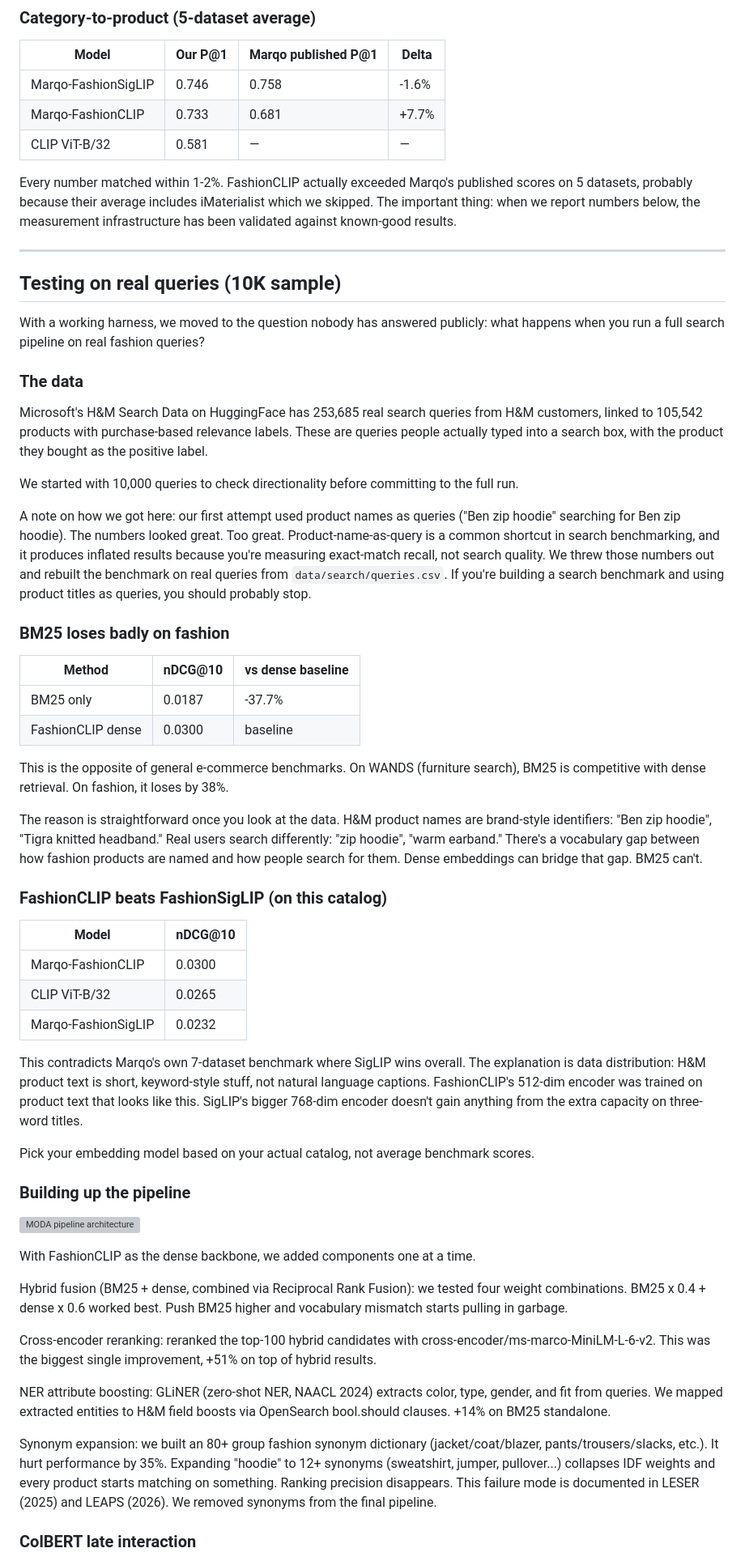
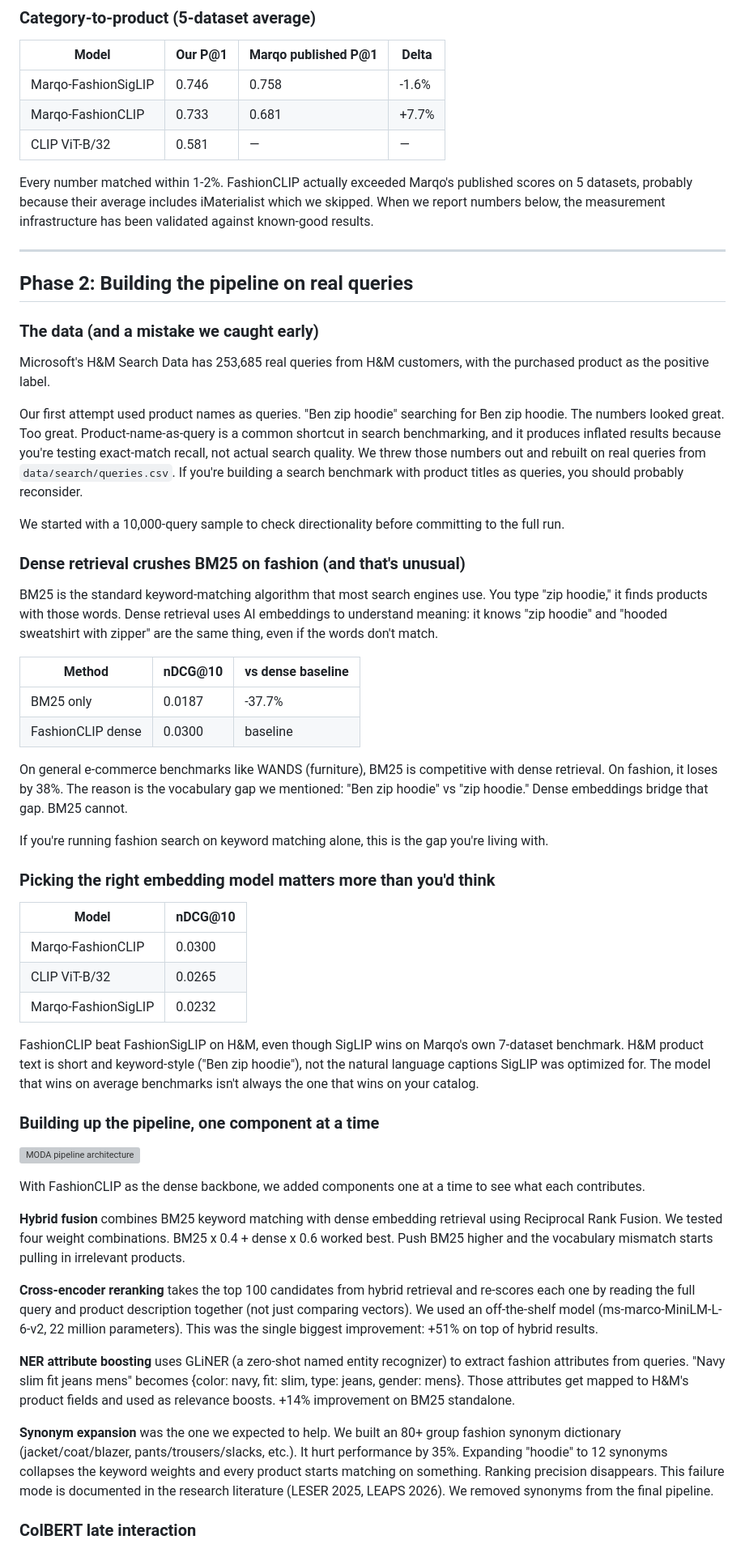
Before and after one commit to hopit-ai/Moda, a Markdown page: blog_post.md, the part around one of its changes. Shown at 81% size. Rendered like a GitHub page; grey boxes are pictures that could not be loaded.

Commit message:
Rewrite Phase 1-2 blog: accessible intro, metric explanations, Phase 3 teaser

```diff
--- a/blog_post.md
+++ b/blog_post.md
@@ -38,34 +68,34 @@ We cloned their eval harness, downloaded 6 of 7 datasets (the 7th, iMaterialist,
 | Marqo-FashionCLIP | 0.733 | 0.681 | +7.7% |
 | CLIP ViT-B/32 | 0.581 | — | — |
 
-Every number matched within 1-2%. FashionCLIP actually exceeded Marqo's published scores on 5 datasets, probably because their average includes iMaterialist which we skipped. The important thing: when we report numbers below, the measurement infrastructure has been validated against known-good results.
+Every number matched within 1-2%. FashionCLIP actually exceeded Marqo's published scores on 5 datasets, probably because their average includes iMaterialist which we skipped. When we report numbers below, the measurement infrastructure has been validated against known-good results.
 
 ---
 
-## Testing on real queries (10K sample)
+## Phase 2: Building the pipeline on real queries
 
-With a working harness, we moved to the question nobody has answered publicly: what happens when you run a full search pipeline on real fashion queries?
+### The data (and a mistake we caught early)
 
-### The data
+Microsoft's H&M Search Data has 253,685 real queries from H&M customers, with the purchased product as the positive label.
 
-Microsoft's H&M Search Data on HuggingFace has 253,685 real search queries from H&M customers, linked to 105,542 products with purchase-based relevance labels. These are queries people actually typed into a search box, with the product they bought as the positive label.
+Our first attempt used product names as queries. "Ben zip hoodie" searching for Ben zip hoodie. The numbers looked great. Too great. Product-name-as-query is a common shortcut in search benchmarking, and it produces inflated results because you're testing exact-match recall, not actual search quality. We threw those numbers out and rebuilt on real queries from `data/search/queries.csv`. If you're building a search benchmark with product titles as queries, you should probably reconsider.
 
-We started with 10,000 queries to check directionality before committing to the full run.
+We started with a 10,000-query sample to check directionality before committing to the full run.
 
-A note on how we got here: our first attempt used product names as queries ("Ben zip hoodie" searching for Ben zip hoodie). The numbers looked great. Too great. Product-name-as-query is a common shortcut in search benchmarking, and it produces inflated results because you're measuring exact-match recall, not search quality. We threw those numbers out and rebuilt the benchmark on real queries from `data/search/queries.csv`. If you're building a search benchmark and using product titles as queries, you should probably stop.
+### Dense retrieval crushes BM25 on fashion (and that's unusual)
 
-### BM25 loses badly on fashion
+BM25 is the standard keyword-matching algorithm that most search engines use. You type "zip hoodie," it finds products with those words. Dense retrieval uses AI embeddings to understand meaning: it knows "zip hoodie" and "hooded sweatshirt with zipper" are the same thing, even if the words don't match.
 
 | Method | nDCG@10 | vs dense baseline |
 |--------|---------|-------------------|
 | BM25 only | 0.0187 | -37.7% |
 | FashionCLIP dense | 0.0300 | baseline |
 
-This is the opposite of general e-commerce benchmarks. On WANDS (furniture search), BM25 is competitive with dense retrieval. On fashion, it loses by 38%.
+On general e-commerce benchmarks like WANDS (furniture), BM25 is competitive with dense retrieval. On fashion, it loses by 38%. The reason is the vocabulary gap we mentioned: "Ben zip hoodie" vs "zip hoodie." Dense embeddings bridge that gap. BM25 cannot.
 
-The reason is straightforward once you look at the data. H&M product names are brand-style identifiers: "Ben zip hoodie", "Tigra knitted headband." Real users search differently: "zip hoodie", "warm earband." There's a vocabulary gap between how fashion products are named and how people search for them. Dense embeddings can bridge that gap. BM25 can't.
+If you're running fashion search on keyword matching alone, this is the gap you're living with.
 
-### FashionCLIP beats FashionSigLIP (on this catalog)
+### Picking the right embedding model matters more than you'd think
 
 | Model | nDCG@10 |
 |-------|---------|
@@ -73,23 +103,21 @@ The reason is straightforward once you look at the data. H&M product names are b
 | CLIP ViT-B/32 | 0.0265 |
 | Marqo-FashionSigLIP | 0.0232 |
 
-This contradicts Marqo's own 7-dataset benchmark where SigLIP wins overall. The explanation is data distribution: H&M product text is short, keyword-style stuff, not natural language captions. FashionCLIP's 512-dim encoder was trained on product text that looks like this. SigLIP's bigger 768-dim encoder doesn't gain anything from the extra capacity on three-word titles.
+FashionCLIP beat FashionSigLIP on H&M, even though SigLIP wins on Marqo's own 7-dataset benchmark. H&M product text is short and keyword-style ("Ben zip hoodie"), not the natural language captions SigLIP was optimized for. The model that wins on average benchmarks isn't always the one that wins on your catalog.
 
-Pick your embedding model based on your actual catalog, not average benchmark scores.
-
-### Building up the pipeline
+### Building up the pipeline, one component at a time
 
 ![MODA pipeline architecture](assets/pipeline_architecture.svg)
 
-With FashionCLIP as the dense backbone, we added components one at a time.
+With FashionCLIP as the dense backbone, we added components one at a time to see what each contributes.
 
-Hybrid fusion (BM25 + dense, combined via Reciprocal Rank Fusion): we tested four weight combinations. BM25 x 0.4 + dense x 0.6 worked best. Push BM25 higher and vocabulary mismatch starts pulling in garbage.
+**Hybrid fusion** combines BM25 keyword matching with dense embedding retrieval using Reciprocal Rank Fusion. We tested four weight combinations. BM25 x 0.4 + dense x 0.6 worked best. Push BM25 higher and the vocabulary mismatch starts pulling in irrelevant products.
 
-Cross-encoder reranking: reranked the top-100 hybrid candidates with cross-encoder/ms-marco-MiniLM-L-6-v2. This was the biggest single improvement, +51% on top of hybrid results.
+**Cross-encoder reranking** takes the top 100 candidates from hybrid retrieval and re-scores each one by reading the full query and product description together (not just comparing vectors). We used an off-the-shelf model (ms-marco-MiniLM-L-6-v2, 22 million parameters). This was the single biggest improvement: +51% on top of hybrid results.
 
-NER attribute boosting: GLiNER (zero-shot NER, NAACL 2024) extracts color, type, gender, and fit from queries. We mapped extracted entities to H&M field boosts via OpenSearch bool.should clauses. +14% on BM25 standalone.
+**NER attribute boosting** uses GLiNER (a zero-shot named entity recognizer) to extract fashion attributes from queries. "Navy slim fit jeans mens" becomes {color: navy, fit: slim, type: jeans, gender: mens}. Those attributes get mapped to H&M's product fields and used as relevance boosts. +14% improvement on BM25 standalone.
 
-Synonym expansion: we built an 80+ group fashion synonym dictionary (jacket/coat/blazer, pants/trousers/slacks, etc.). It hurt performance by 35%. Expanding "hoodie" to 12+ synonyms (sweatshirt, jumper, pullover...) collapses IDF weights and every product starts matching on something. Ranking precision disappears. This failure mode is documented in LESER (2025) and LEAPS (2026). We removed synonyms from the final pipeline.
+**Synonym expansion** was the one we expected to help. We built an 80+ group fashion synonym dictionary (jacket/coat/blazer, pants/trousers/slacks, etc.). It hurt performance by 35%. Expanding "hoodie" to 12 synonyms collapses the keyword weights and every product starts matching on something. Ranking precision disappears. This failure mode is documented in the research literature (LESER 2025, LEAPS 2026). We removed synonyms from the final pipeline.
 
 ### ColBERT late interaction
 
```
Also changed, not shown: other parts of blog_post.md (+89 -60 lines).
